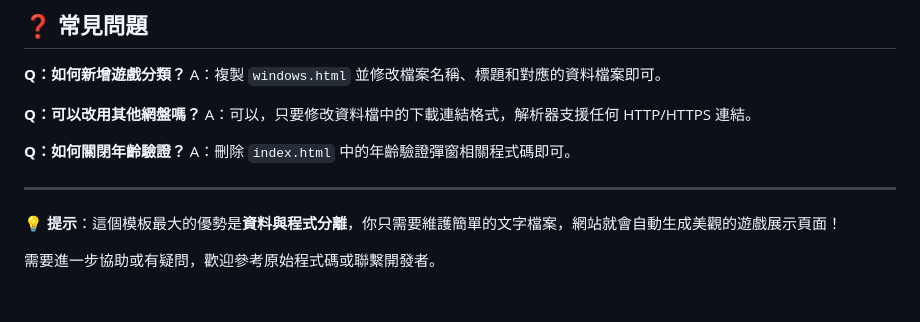
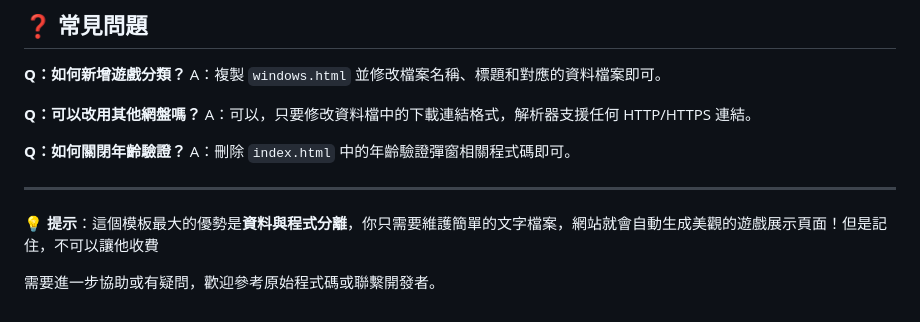
Before and after one commit to 1743986520/Game-Repository, a Markdown page: README.md, the part around the change. GitHub-like rendering.

Commit message:
更新 README.md

```diff
--- a/README.md
+++ b/README.md
@@ -87,6 +87,6 @@ A：刪除 `index.html` 中的年齡驗證彈窗相關程式碼即可。
 
 ---
 
-💡 **提示**：這個模板最大的優勢是**資料與程式分離**，你只需要維護簡單的文字檔案，網站就會自動生成美觀的遊戲展示頁面！
+💡 **提示**：這個模板最大的優勢是**資料與程式分離**，你只需要維護簡單的文字檔案，網站就會自動生成美觀的遊戲展示頁面！但是記住，不可以讓他收費
 
 需要進一步協助或有疑問，歡迎參考原始程式碼或聯繫開發者。
```
